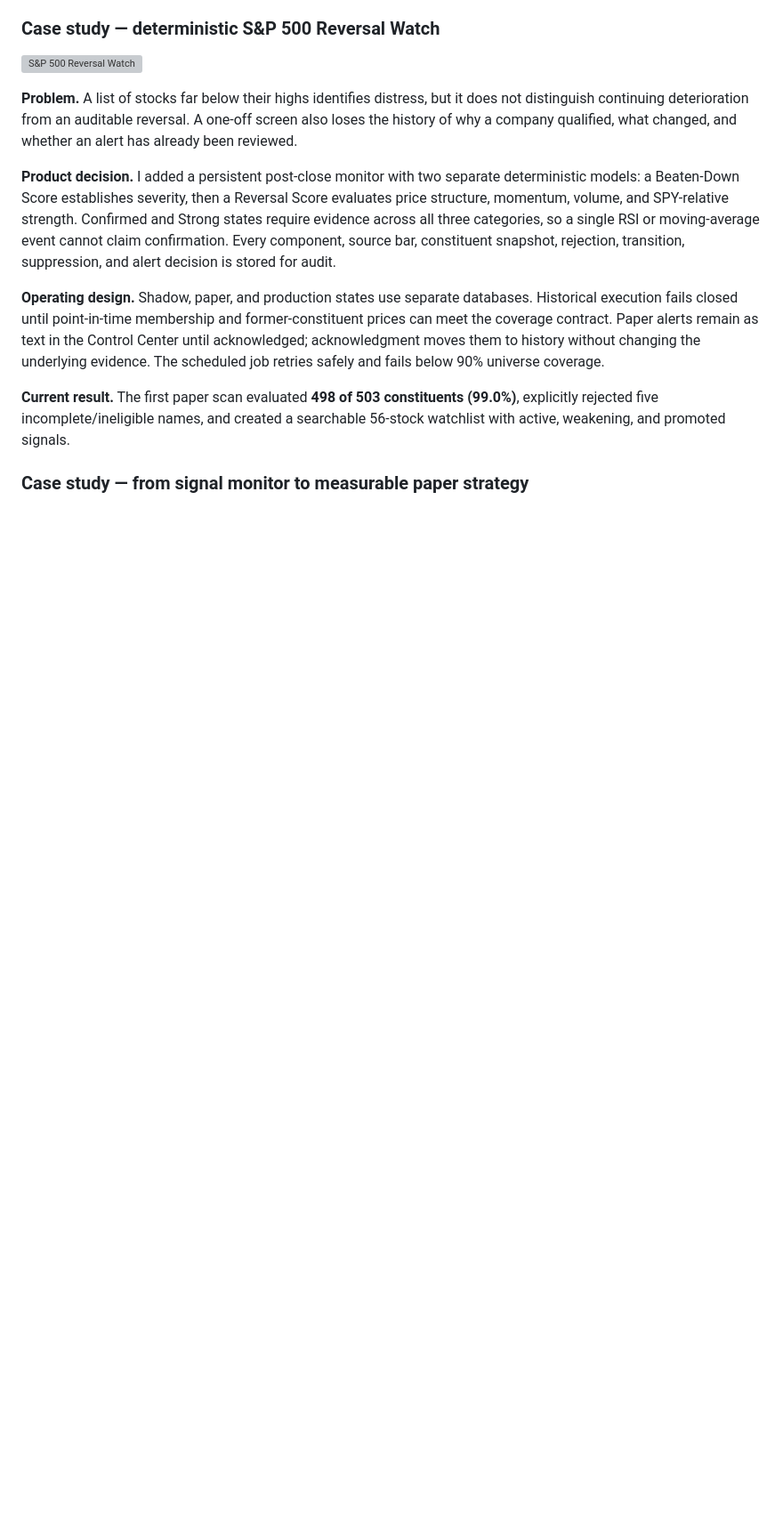
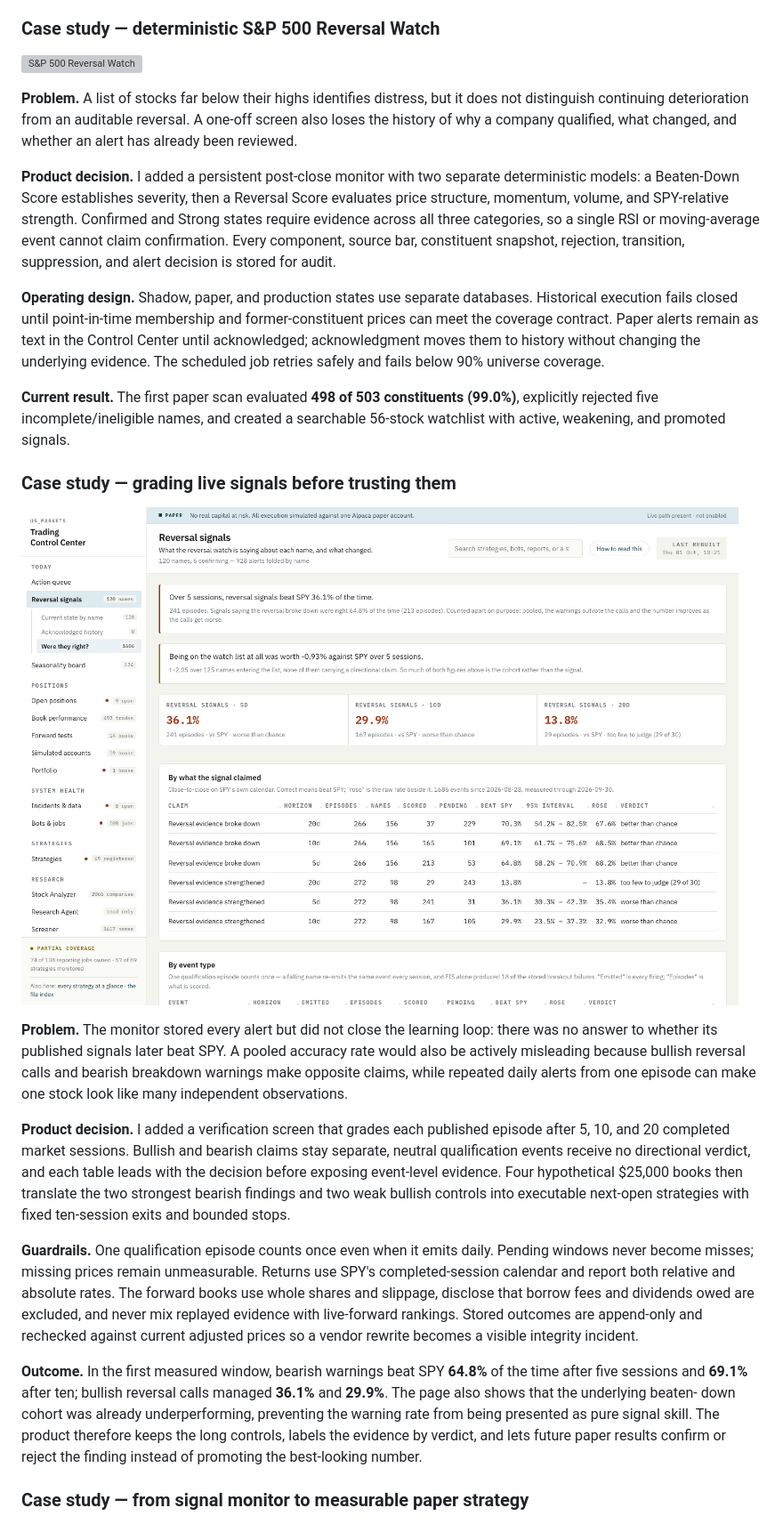
Before and after one commit to pranaypatil02/trading-control-center, a Markdown page: README.md, the part around the change. Shown: that part at 89% size. Rendered like a GitHub page; pictures changed too: screenshots/30-reversal-signal-verification.png (added); blank space fills up the shorter version; grey boxes are pictures that could not be loaded.

Commit message:
docs: showcase reversal signal verification

```diff
--- a/README.md
+++ b/README.md
@@ -365,6 +365,40 @@ safely and fails below 90% universe coverage.
 (99.0%)**, explicitly rejected five incomplete/ineligible names, and created a
 searchable 56-stock watchlist with active, weakening, and promoted signals.
 
+### Case study — grading live signals before trusting them
+
+![Reversal signal verification](screenshots/30-reversal-signal-verification.png)
+
+**Problem.** The monitor stored every alert but did not close the learning loop:
+there was no answer to whether its published signals later beat SPY. A pooled
+accuracy rate would also be actively misleading because bullish reversal calls
+and bearish breakdown warnings make opposite claims, while repeated daily alerts
+from one episode can make one stock look like many independent observations.
+
+**Product decision.** I added a verification screen that grades each published
+episode after 5, 10, and 20 completed market sessions. Bullish and bearish claims
+stay separate, neutral qualification events receive no directional verdict, and
+each table leads with the decision before exposing event-level evidence. Four
+hypothetical $25,000 books then translate the two strongest bearish findings and
+two weak bullish controls into executable next-open strategies with fixed
+ten-session exits and bounded stops.
+
+**Guardrails.** One qualification episode counts once even when it emits daily.
+Pending windows never become misses; missing prices remain unmeasurable. Returns
+use SPY's completed-session calendar and report both relative and absolute rates.
+The forward books use whole shares and slippage, disclose that borrow fees and
+dividends owed are excluded, and never mix replayed evidence with live-forward
+rankings. Stored outcomes are append-only and rechecked against current adjusted
+prices so a vendor rewrite becomes a visible integrity incident.
+
+**Outcome.** In the first measured window, bearish warnings beat SPY **64.8%**
+of the time after five sessions and **69.1%** after ten; bullish reversal calls
+managed **36.1%** and **29.9%**. The page also shows that the underlying beaten-
+down cohort was already underperforming, preventing the warning rate from being
+presented as pure signal skill. The product therefore keeps the long controls,
+labels the evidence by verdict, and lets future paper results confirm or reject
+the finding instead of promoting the best-looking number.
+
 ### Case study — from signal monitor to measurable paper strategy
 
 ![Reversal Watch paper portfolio](screenshots/22-reversal-paper-portfolio.png)
```
